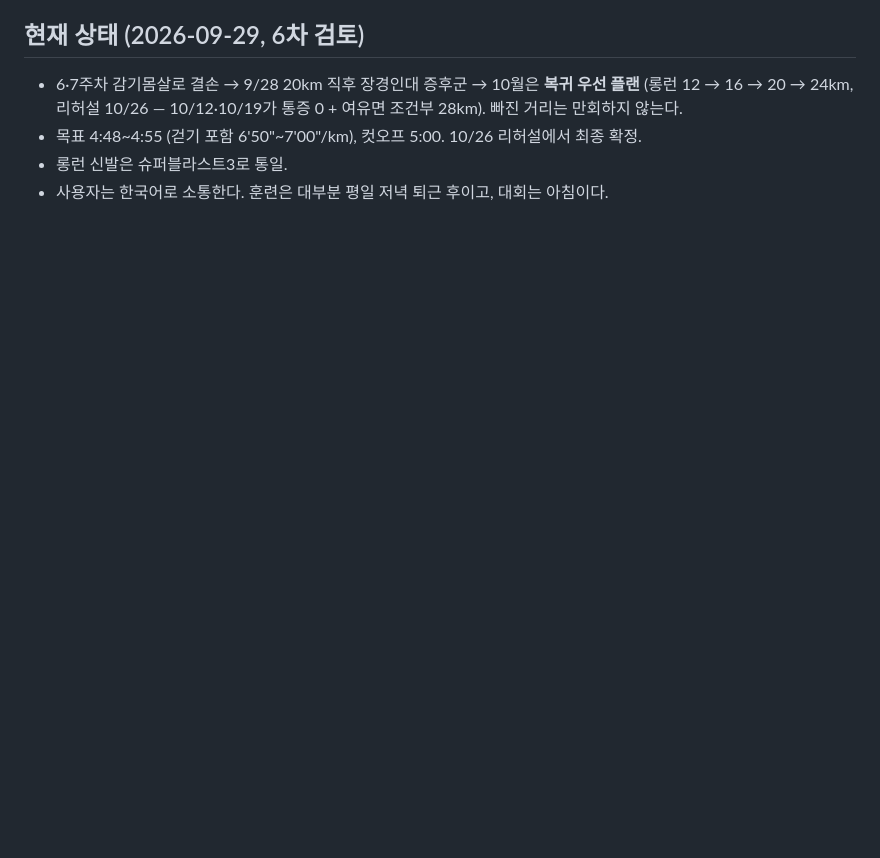
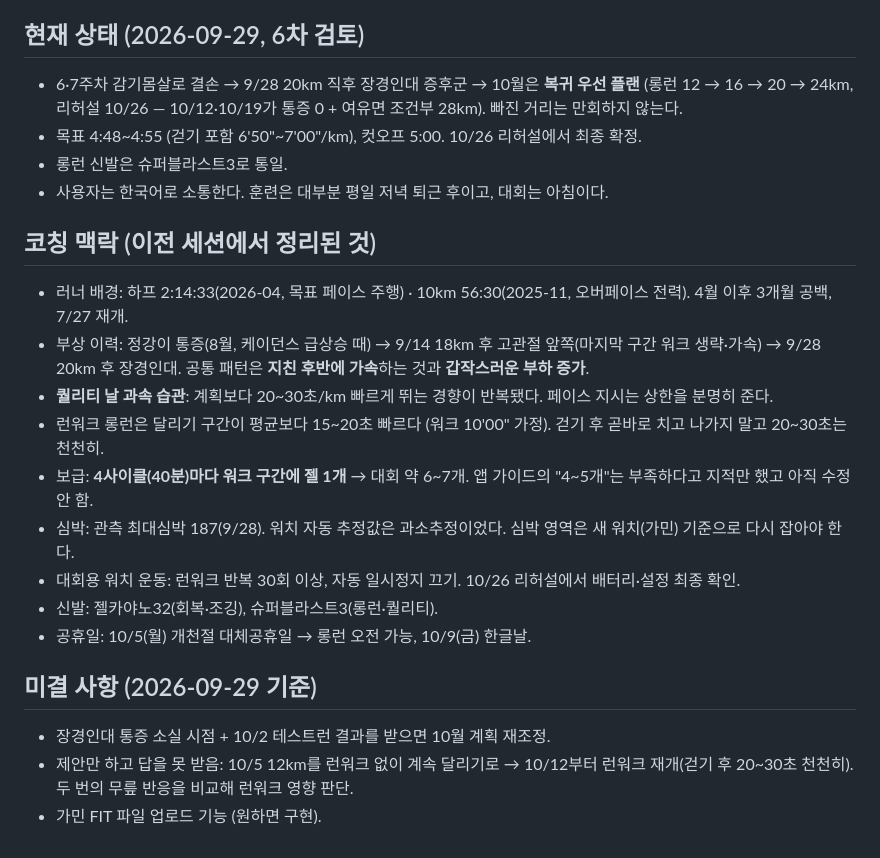
Before and after one commit to bigchange-dot/marathon-tracker, a Markdown page: CLAUDE.md, the part around the change. GitHub-like rendering; blank space fills up the shorter version.

Commit message:
CLAUDE.md — 코칭 맥락·미결 사항 추가 (다른 PC에서 메모리 없이 이어가기 위함)
Co-Authored-By: Claude Opus 5.5 (1M context) <noreply@anthropic.com>

```diff
--- a/CLAUDE.md
+++ b/CLAUDE.md
@@ -56,3 +56,20 @@ docs/         훈련 기록 JSON 백업 — gitignore됨
 - 목표 4:48~4:55 (걷기 포함 6'50"~7'00"/km), 컷오프 5:00. 10/26 리허설에서 최종 확정.
 - 롱런 신발은 슈퍼블라스트3로 통일.
 - 사용자는 한국어로 소통한다. 훈련은 대부분 평일 저녁 퇴근 후이고, 대회는 아침이다.
+
+## 코칭 맥락 (이전 세션에서 정리된 것)
+- 러너 배경: 하프 2:14:33(2026-04, 목표 페이스 주행) · 10km 56:30(2025-11, 오버페이스 전력). 4월 이후 3개월 공백, 7/27 재개.
+- 부상 이력: 정강이 통증(8월, 케이던스 급상승 때) → 9/14 18km 후 고관절 앞쪽(마지막 구간 워크 생략·가속) → 9/28 20km 후 장경인대.
+  공통 패턴은 **지친 후반에 가속**하는 것과 **갑작스러운 부하 증가**.
+- **퀄리티 날 과속 습관**: 계획보다 20~30초/km 빠르게 뛰는 경향이 반복됐다. 페이스 지시는 상한을 분명히 준다.
+- 런워크 롱런은 달리기 구간이 평균보다 15~20초 빠르다 (워크 10'00" 가정). 걷기 후 곧바로 치고 나가지 말고 20~30초는 천천히.
+- 보급: **4사이클(40분)마다 워크 구간에 젤 1개** → 대회 약 6~7개. 앱 가이드의 "4~5개"는 부족하다고 지적만 했고 아직 수정 안 함.
+- 심박: 관측 최대심박 187(9/28). 워치 자동 추정값은 과소추정이었다. 심박 영역은 새 워치(가민) 기준으로 다시 잡아야 한다.
+- 대회용 워치 운동: 런워크 반복 30회 이상, 자동 일시정지 끄기. 10/26 리허설에서 배터리·설정 최종 확인.
+- 신발: 젤카야노32(회복·조깅), 슈퍼블라스트3(롱런·퀄리티).
+- 공휴일: 10/5(월) 개천절 대체공휴일 → 롱런 오전 가능, 10/9(금) 한글날.
+
+## 미결 사항 (2026-09-29 기준)
+- 장경인대 통증 소실 시점 + 10/2 테스트런 결과를 받으면 10월 계획 재조정.
+- 제안만 하고 답을 못 받음: 10/5 12km를 런워크 없이 계속 달리기로 → 10/12부터 런워크 재개(걷기 후 20~30초 천천히). 두 번의 무릎 반응을 비교해 런워크 영향 판단.
+- 가민 FIT 파일 업로드 기능 (원하면 구현).
```
